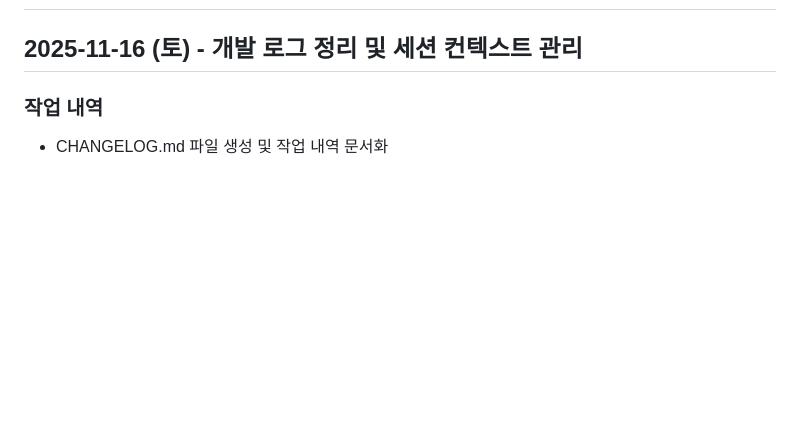
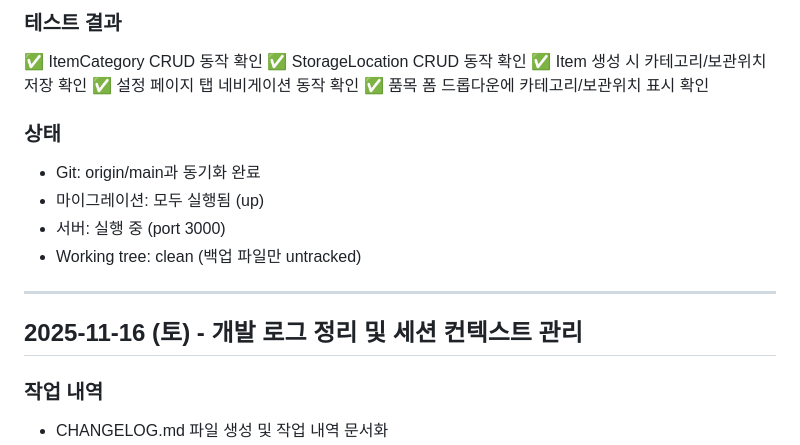
Before and after one commit to deepdarkpurple24/production-management-system, a Markdown page: CHANGELOG.md, the part around one of its changes. Drawn GitHub-style; blank space fills up the shorter version.

Commit message:
CHANGELOG 업데이트: 품목 카테고리 및 보관위치 관리 기능 추가 세션 기록
🤖 Generated with [Claude Code](https://claude.com/claude-code)

Co-Authored-By: Claude <noreply@anthropic.com>

```diff
--- a/CHANGELOG.md
+++ b/CHANGELOG.md
@@ -2,3 +133,17 @@
+### 테스트 결과
+✅ ItemCategory CRUD 동작 확인
+✅ StorageLocation CRUD 동작 확인
+✅ Item 생성 시 카테고리/보관위치 저장 확인
+✅ 설정 페이지 탭 네비게이션 동작 확인
+✅ 품목 폼 드롭다운에 카테고리/보관위치 표시 확인
+
+### 상태
+- Git: origin/main과 동기화 완료
+- 마이그레이션: 모두 실행됨 (up)
+- 서버: 실행 중 (port 3000)
+- Working tree: clean (백업 파일만 untracked)
+
+---
 
 ## 2025-11-16 (토) - 개발 로그 정리 및 세션 컨텍스트 관리
 
```
Also changed, not shown: other parts of CHANGELOG.md (+131 -0 lines).
